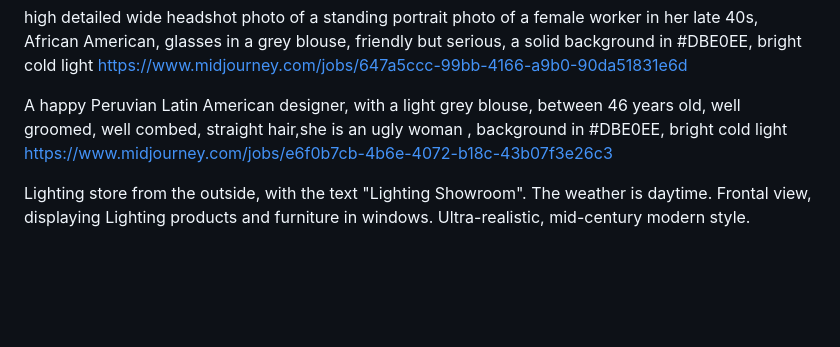
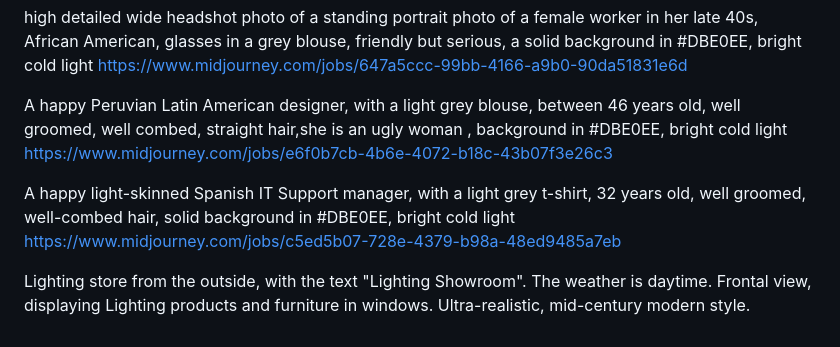
Before and after one commit to cpuncekar/profile-avatars, a Markdown page: README.md, the part around the change. Rendered like a GitHub page; blank space fills up the shorter version.

```diff
--- a/README.md
+++ b/README.md
@@ -64,4 +64,9 @@ A happy Peruvian Latin American designer, with a light grey blouse, between 46 y
 https://www.midjourney.com/jobs/e6f0b7cb-4b6e-4072-b18c-43b07f3e26c3
 
 
+A happy light-skinned Spanish IT Support manager, with a light grey t-shirt, 32 years old, well groomed, well-combed hair, solid background in #DBE0EE, bright cold light
+https://www.midjourney.com/jobs/c5ed5b07-728e-4379-b98a-48ed9485a7eb
+
+
+
 Lighting store from the outside, with the text "Lighting Showroom". The weather is daytime. Frontal view, displaying Lighting products and furniture in windows. Ultra-realistic, mid-century modern style.
```
